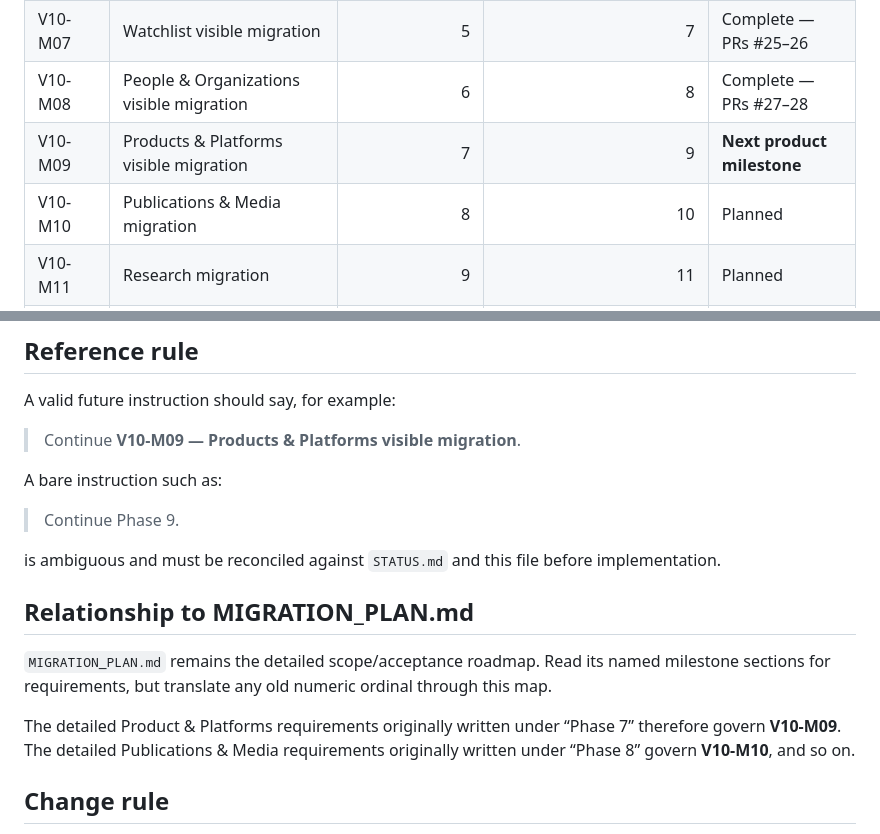
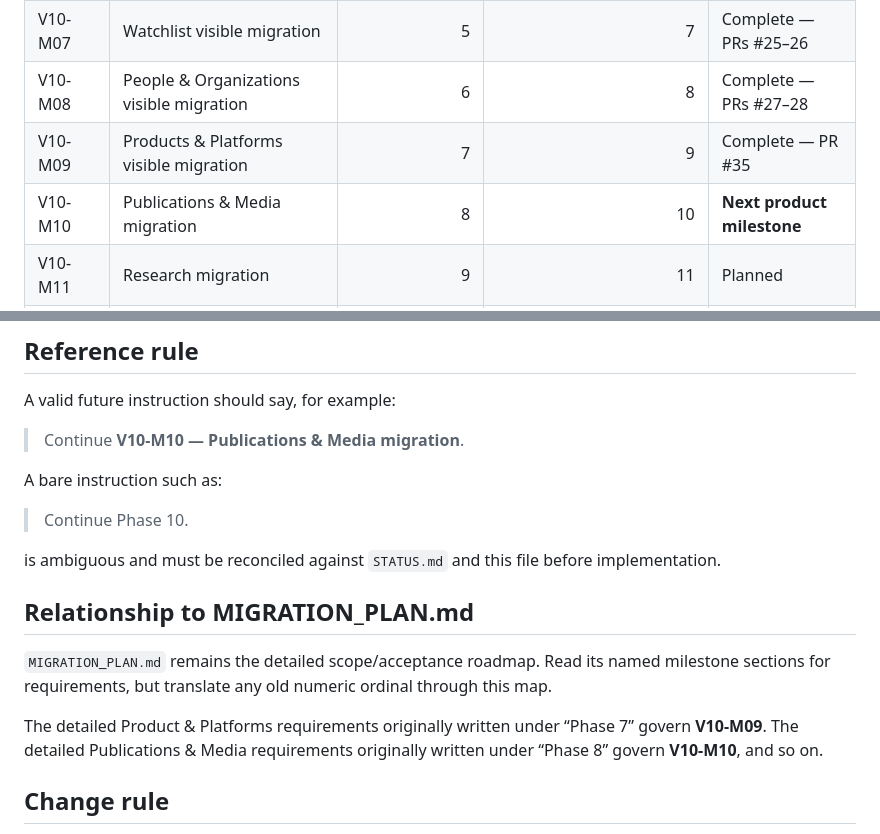
Before and after one commit to davehallmon/intelligence-hub, a Markdown page: docs/architecture/V10_MILESTONE_MAP.md, 2 parts joined by grey strips. GitHub-like rendering.

Commit message:
Advance stable milestone map to V10-M10

```diff
--- a/docs/architecture/V10_MILESTONE_MAP.md
+++ b/docs/architecture/V10_MILESTONE_MAP.md
@@ -26,8 +26,8 @@ Stable milestone IDs and names below are authoritative for handoff, PR scope, st
 | V10-M06 | Runtime lens service | — inserted | 6 | Complete — PR #24 |
 | V10-M07 | Watchlist visible migration | 5 | 7 | Complete — PRs #25–26 |
 | V10-M08 | People & Organizations visible migration | 6 | 8 | Complete — PRs #27–28 |
-| V10-M09 | Products & Platforms visible migration | 7 | 9 | **Next product milestone** |
-| V10-M10 | Publications & Media migration | 8 | 10 | Planned |
+| V10-M09 | Products & Platforms visible migration | 7 | 9 | Complete — PR #35 |
+| V10-M10 | Publications & Media migration | 8 | 10 | **Next product milestone** |
 | V10-M11 | Research migration | 9 | 11 | Planned |
 | V10-M12 | Communities migration | 10 | 12 | Planned |
 | V10-M13 | Events & Learning migration | 11 | 13 | Planned |
@@ -41,11 +41,11 @@ Stable milestone IDs and names below are authoritative for handoff, PR scope, st
 
 A valid future instruction should say, for example:
 
-> Continue **V10-M09 — Products & Platforms visible migration**.
+> Continue **V10-M10 — Publications & Media migration**.
 
 A bare instruction such as:
 
-> Continue Phase 9.
+> Continue Phase 10.
 
 is ambiguous and must be reconciled against `STATUS.md` and this file before implementation.
 
@@ -53,7 +53,7 @@ is ambiguous and must be reconciled against `STATUS.md` and this file before imp
 
 `MIGRATION_PLAN.md` remains the detailed scope/acceptance roadmap. Read its named milestone sections for requirements, but translate any old numeric ordinal through this map.
 
-The detailed Product & Platforms requirements originally written under “Phase 7” therefore govern **V10-M09**. The detailed Publications & Media requirements originally written under “Phase 8” govern **V10-M10**, and so on.
+The detailed Product & Platforms requirements originally written under “Phase 7” govern **V10-M09**. The detailed Publications & Media requirements originally written under “Phase 8” govern **V10-M10**, and so on.
 
 ## Change rule
 
```
